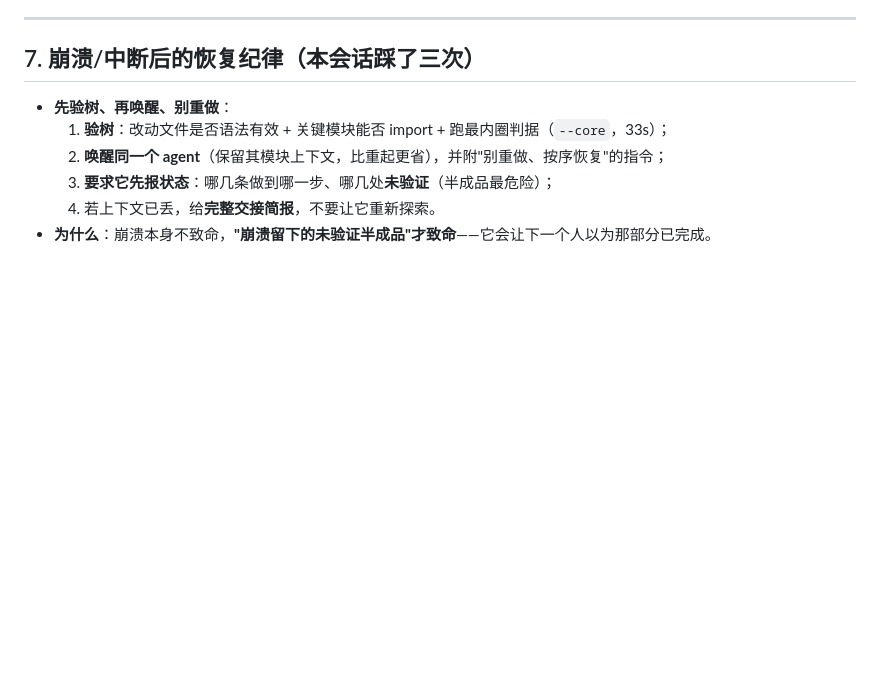
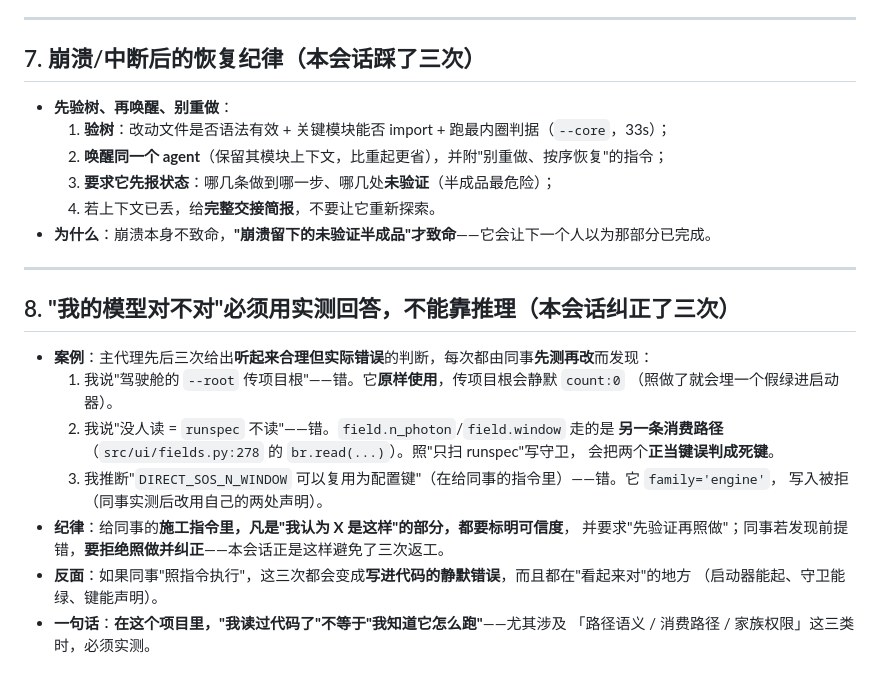
Before and after one commit to tomisnot/energy-level, a Markdown page: docs/工程教训-踩过的坑.md, the part around the change. Drawn GitHub-style; blank space fills up the shorter version.

Commit message:
docs(教训): 新增 §8 —— 主代理的判断必须用实测回答（本会话被同事纠正三次）

```diff
--- a/docs/工程教训-踩过的坑.md
+++ b/docs/工程教训-踩过的坑.md
@@ -105,3 +105,22 @@
   3. **要求它先报状态**：哪几条做到哪一步、哪几处**未验证**（半成品最危险）；
   4. 若上下文已丢，给**完整交接简报**，不要让它重新探索。
 - **为什么**：崩溃本身不致命，**"崩溃留下的未验证半成品"才致命**——它会让下一个人以为那部分已完成。
+
+---
+
+## 8. **"我的模型对不对"必须用实测回答，不能靠推理**（本会话纠正了三次）
+
+- **案例**：主代理先后三次给出**听起来合理但实际错误**的判断，每次都由同事**先测再改**而发现：
+  1. 我说"驾驶舱的 `--root` 传项目根"——错。它**原样使用**，传项目根会静默 `count:0`
+     （照做了就会埋一个假绿进启动器）。
+  2. 我说"没人读 = `runspec` 不读"——错。`field.n_photon`/`field.window` 走的是
+     **另一条消费路径**（`src/ui/fields.py:278` 的 `br.read(...)`）。照"只扫 runspec"写守卫，
+     会把两个**正当键误判成死键**。
+  3. 我推断"`DIRECT_SOS_N_WINDOW` 可以复用为配置键"（在给同事的指令里）——错。它 `family='engine'`，
+     写入被拒（同事实测后改用自己的两处声明）。
+- **纪律**：给同事的**施工指令里，凡是"我认为 X 是这样"的部分，都要标明可信度**，
+  并要求"先验证再照做"；同事若发现前提错，**要拒绝照做并纠正**——本会话正是这样避免了三次返工。
+- **反面**：如果同事"照指令执行"，这三次都会变成**写进代码的静默错误**，而且都在"看起来对"的地方
+  （启动器能起、守卫能绿、键能声明）。
+- **一句话**：**在这个项目里，"我读过代码了"不等于"我知道它怎么跑"**——尤其涉及
+  「路径语义 / 消费路径 / 家族权限」这三类时，必须实测。
```
